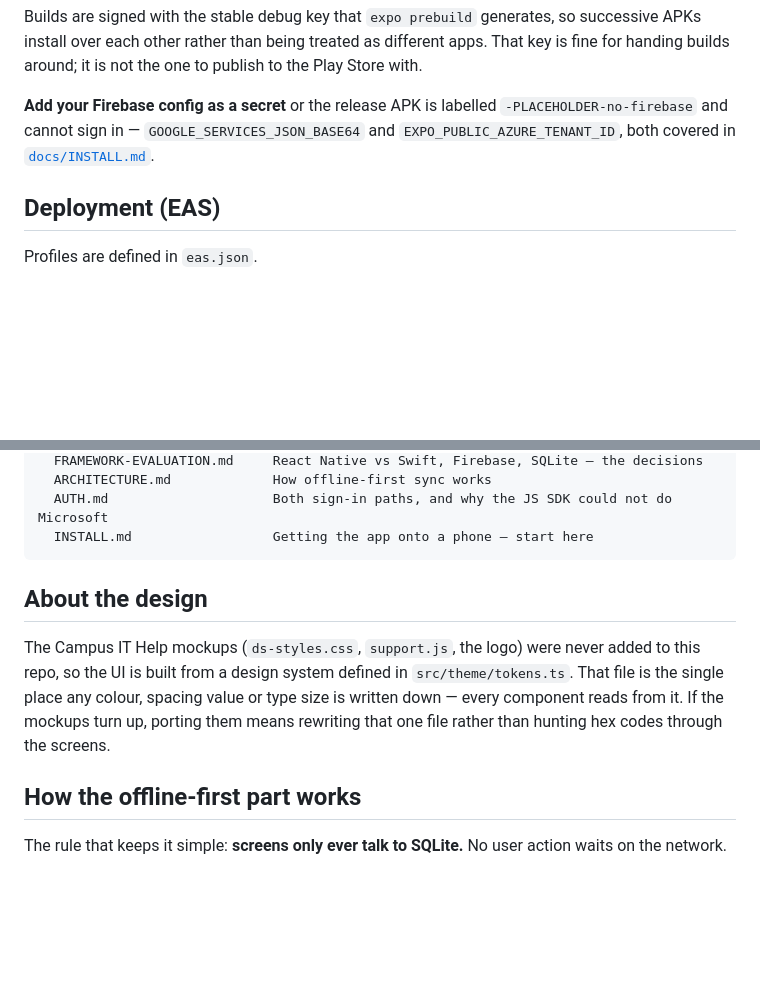
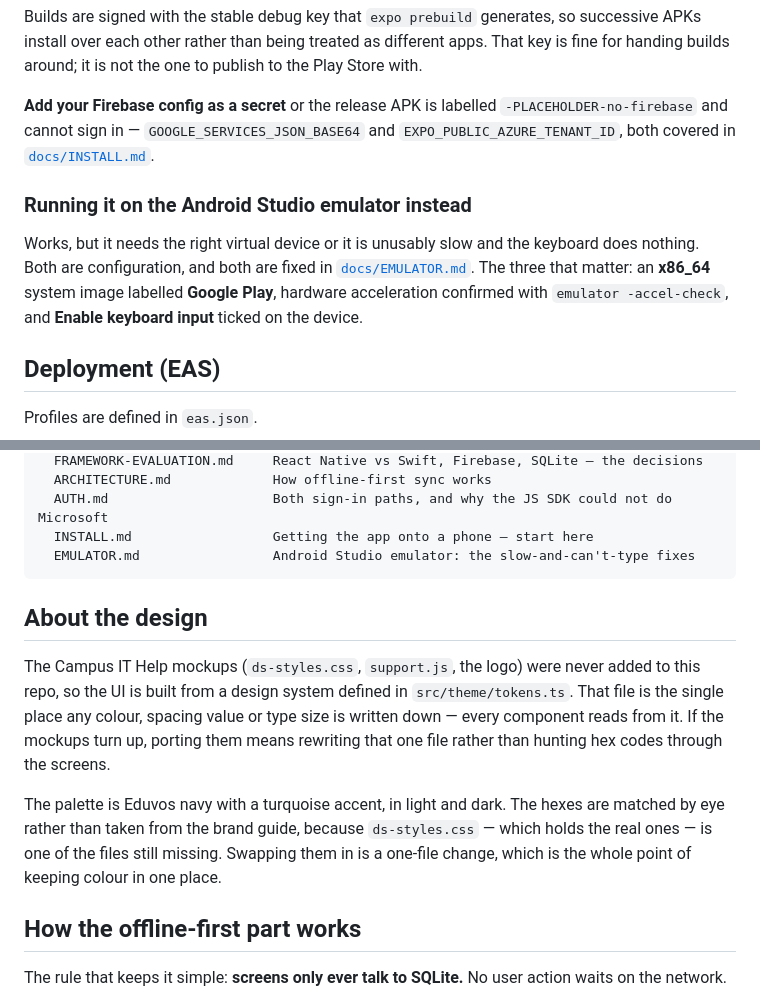
Before and after one commit to ROYAL777-21/IT-SUPPORT-GROUP-12-, a Markdown page: README.md, 2 parts joined by grey strips. GitHub-like rendering; blank space fills up the shorter version.

````diff
--- a/README.md
+++ b/README.md
@@ -170,6 +170,14 @@ to the Play Store with.
 and `EXPO_PUBLIC_AZURE_TENANT_ID`, both covered in
 [`docs/INSTALL.md`](docs/INSTALL.md).
 
+### Running it on the Android Studio emulator instead
+
+Works, but it needs the right virtual device or it is unusably slow and the
+keyboard does nothing. Both are configuration, and both are fixed in
+[`docs/EMULATOR.md`](docs/EMULATOR.md). The three that matter: an **x86_64**
+system image labelled **Google Play**, hardware acceleration confirmed with
+`emulator -accel-check`, and **Enable keyboard input** ticked on the device.
+
 ## Deployment (EAS)
 
 Profiles are defined in `eas.json`.
@@ -264,6 +272,7 @@ docs/
   ARCHITECTURE.md             How offline-first sync works
   AUTH.md                     Both sign-in paths, and why the JS SDK could not do Microsoft
   INSTALL.md                  Getting the app onto a phone — start here
+  EMULATOR.md                 Android Studio emulator: the slow-and-can't-type fixes
 ```
 
 ## About the design
@@ -274,6 +283,12 @@ added to this repo, so the UI is built from a design system defined in
 or type size is written down — every component reads from it. If the mockups
 turn up, porting them means rewriting that one file rather than hunting hex
 codes through the screens.
+
+The palette is Eduvos navy with a turquoise accent, in light and dark. The
+hexes are matched by eye rather than taken from the brand guide, because
+`ds-styles.css` — which holds the real ones — is one of the files still
+missing. Swapping them in is a one-file change, which is the whole point of
+keeping colour in one place.
 
 ## How the offline-first part works
 
````
Also changed, not shown: docs/EMULATOR.md (added, +263 -0 lines), docs/INSTALL.md (+4 -0 lines).
